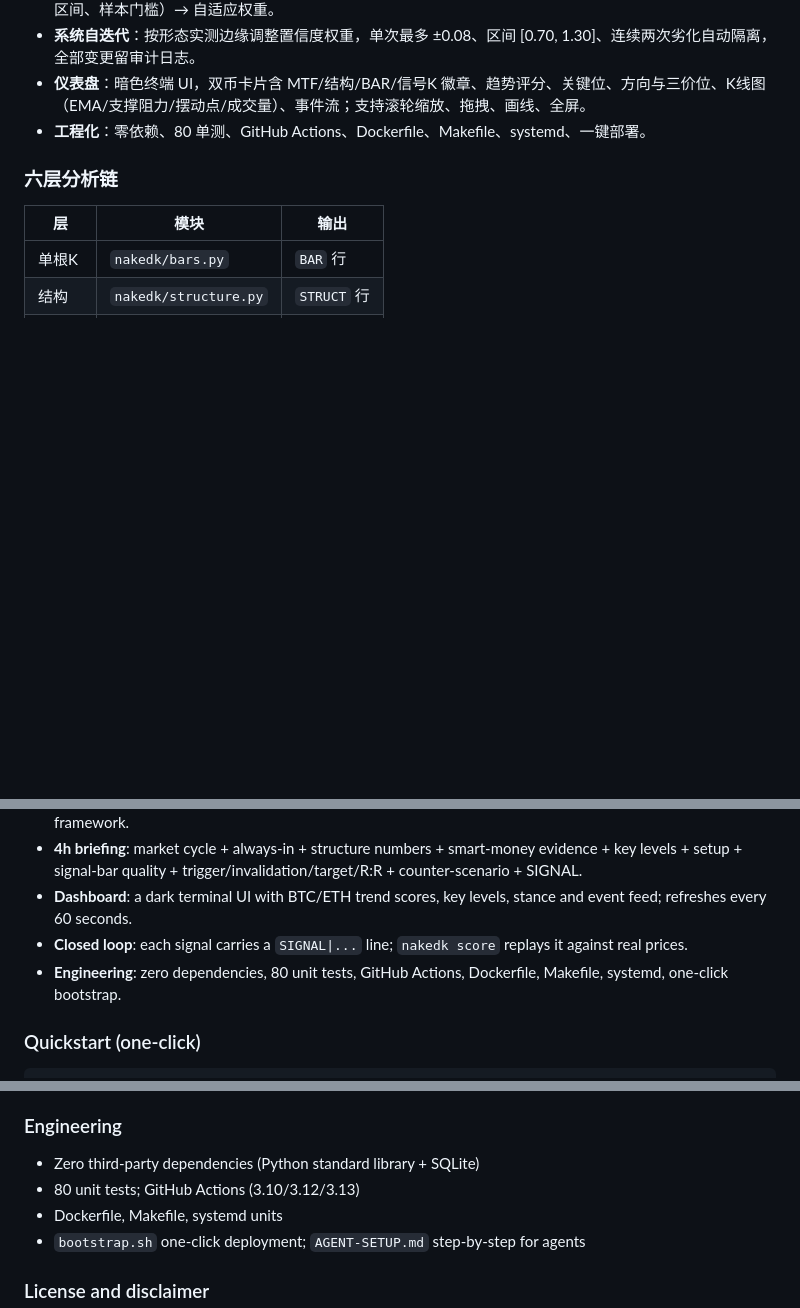
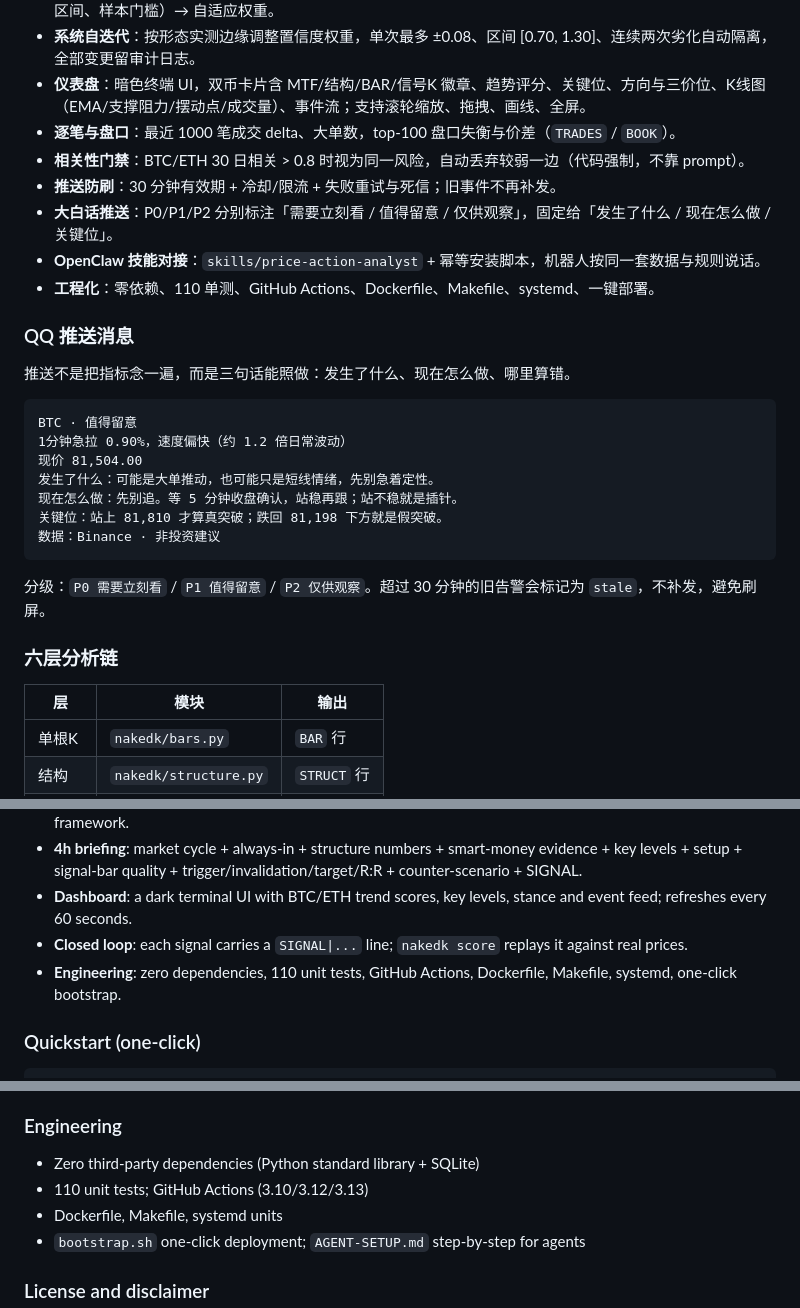
Before and after one commit to William-Trader/naked-k-analysis, a Markdown page: README.md, 3 parts joined by grey strips. Rendered like a GitHub page; blank space fills up the shorter version.

Commit message:
docs: plain-language push messages, order-flow and correlation gates, skill integration

````diff
--- a/README.md
+++ b/README.md
@@ -41,7 +41,28 @@ naked-k-analysis 是一个**零依赖的价格行为（裸K）分析与多频监
 - **反馈闭环**：信号落库 → 到期评分（收益、命中、MFE/MAE、盘中先触止损还是目标）→ 分桶复盘（Wilson 区间、样本门槛）→ 自适应权重。
 - **系统自迭代**：按形态实测边缘调整置信度权重，单次最多 ±0.08、区间 [0.70, 1.30]、连续两次劣化自动隔离，全部变更留审计日志。
 - **仪表盘**：暗色终端 UI，双币卡片含 MTF/结构/BAR/信号K 徽章、趋势评分、关键位、方向与三价位、K线图（EMA/支撑阻力/摆动点/成交量）、事件流；支持滚轮缩放、拖拽、画线、全屏。
-- **工程化**：零依赖、80 单测、GitHub Actions、Dockerfile、Makefile、systemd、一键部署。
+- **逐笔与盘口**：最近 1000 笔成交 delta、大单数，top-100 盘口失衡与价差（`TRADES` / `BOOK`）。
+- **相关性门禁**：BTC/ETH 30 日相关 > 0.8 时视为同一风险，自动丢弃较弱一边（代码强制，不靠 prompt）。
+- **推送防刷**：30 分钟有效期 + 冷却/限流 + 失败重试与死信；旧事件不再补发。
+- **大白话推送**：P0/P1/P2 分别标注「需要立刻看 / 值得留意 / 仅供观察」，固定给「发生了什么 / 现在怎么做 / 关键位」。
+- **OpenClaw 技能对接**：`skills/price-action-analyst` + 幂等安装脚本，机器人按同一套数据与规则说话。
+- **工程化**：零依赖、110 单测、GitHub Actions、Dockerfile、Makefile、systemd、一键部署。
+
+### QQ 推送消息
+
+推送不是把指标念一遍，而是三句话能照做：发生了什么、现在怎么做、哪里算错。
+
+```
+BTC · 值得留意
+1分钟急拉 0.90%，速度偏快（约 1.2 倍日常波动）
+现价 81,504.00
+发生了什么：可能是大单推动，也可能只是短线情绪，先别急着定性。
+现在怎么做：先别追。等 5 分钟收盘确认，站稳再跟；站不稳就是插针。
+关键位：站上 81,810 才算真突破；跌回 81,198 下方就是假突破。
+数据：Binance · 非投资建议
+```
+
+分级：`P0 需要立刻看` / `P1 值得留意` / `P2 仅供观察`。超过 30 分钟的旧告警会标记为 `stale`，不补发，避免刷屏。
 
 ### 六层分析链
 
@@ -245,7 +266,7 @@ It has three layers:
 - **4h briefing**: market cycle + always-in + structure numbers + smart-money evidence + key levels + setup + signal-bar quality + trigger/invalidation/target/R:R + counter-scenario + SIGNAL.
 - **Dashboard**: a dark terminal UI with BTC/ETH trend scores, key levels, stance and event feed; refreshes every 60 seconds.
 - **Closed loop**: each signal carries a `SIGNAL|...` line; `nakedk score` replays it against real prices.
-- **Engineering**: zero dependencies, 80 unit tests, GitHub Actions, Dockerfile, Makefile, systemd, one-click bootstrap.
+- **Engineering**: zero dependencies, 110 unit tests, GitHub Actions, Dockerfile, Makefile, systemd, one-click bootstrap.
 
 ### Quickstart (one-click)
 
@@ -347,7 +368,7 @@ Full design: [docs/ARCHITECTURE.md](docs/ARCHITECTURE.md).
 ### Engineering
 
 - Zero third-party dependencies (Python standard library + SQLite)
-- 80 unit tests; GitHub Actions (3.10/3.12/3.13)
+- 110 unit tests; GitHub Actions (3.10/3.12/3.13)
 - Dockerfile, Makefile, systemd units
 - `bootstrap.sh` one-click deployment; `AGENT-SETUP.md` step-by-step for agents
 
````
